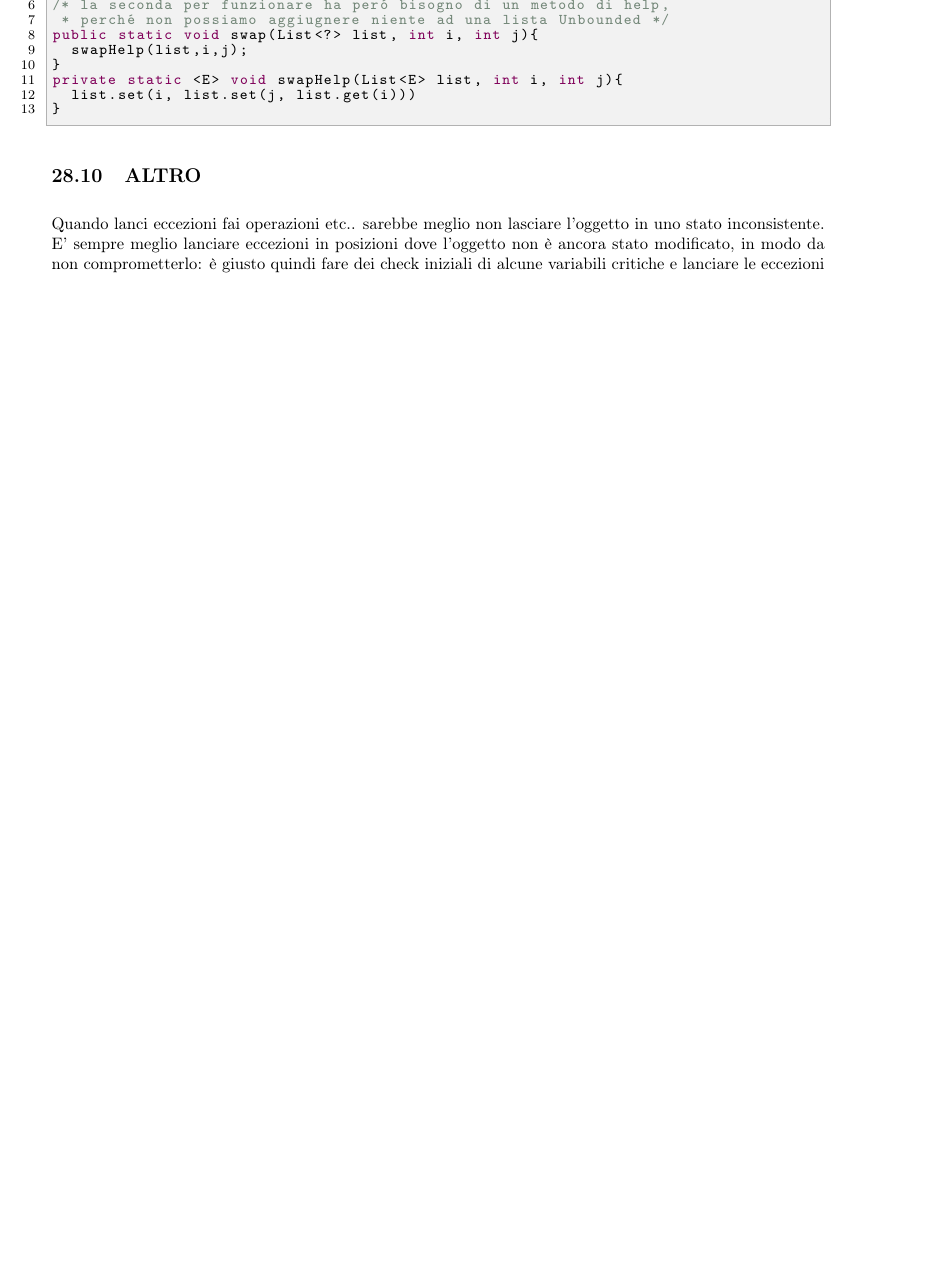
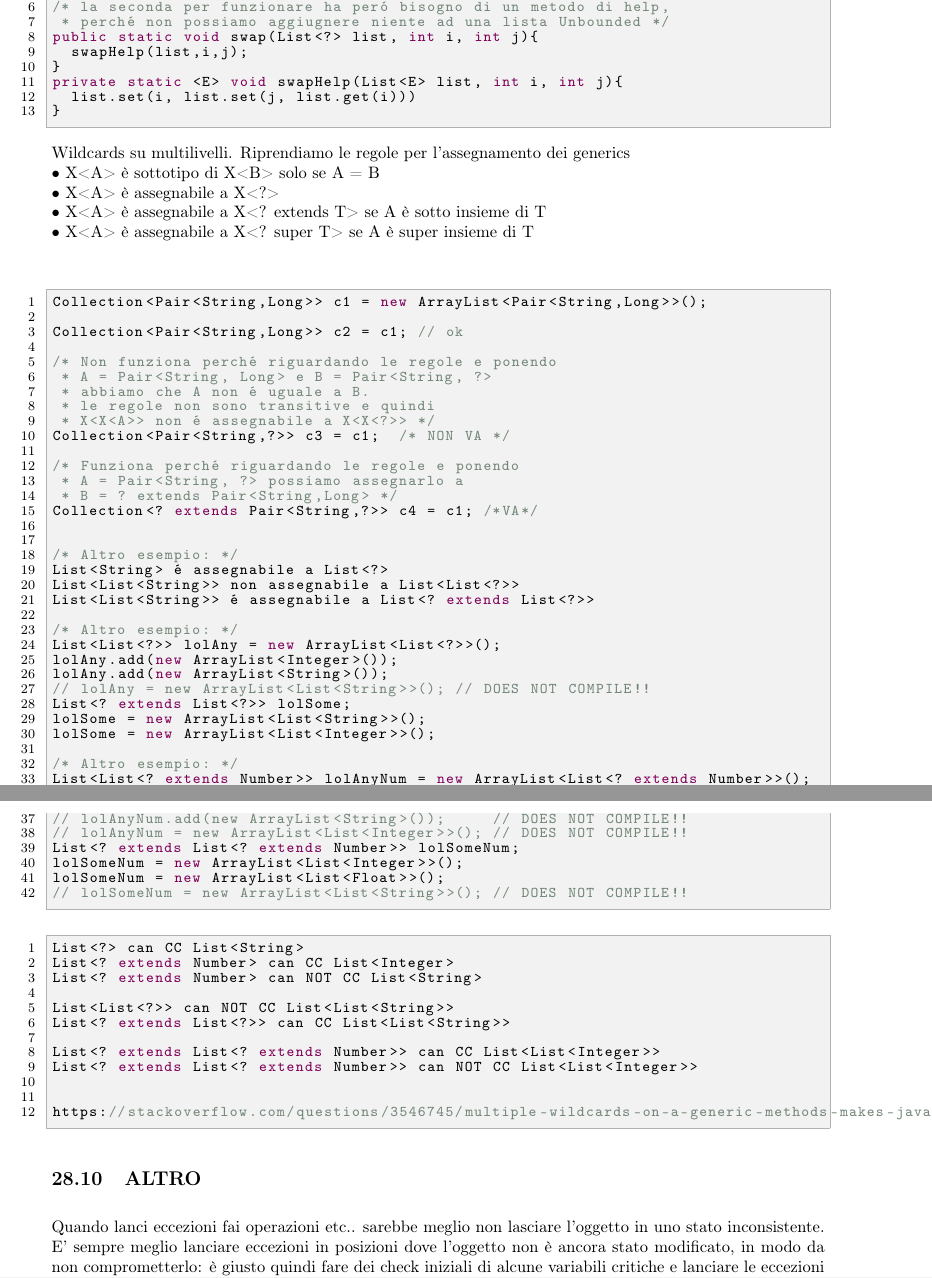
Before and after one commit to lorenzoRosin/ProgrammazioneOggettiMod2, a LaTeX document (DispensaLatex/main.tex, which reads DispensaLatex/approfondimenti/approfondimenti.tex): part of page 69 of 69 before the commit and two parts of pages 69 and 70 of 70 after it, the two joined at a grey line, cut so that both start at the same text, the shorter picture padded with empty space. Compiled offline with pdfLaTeX.

Commit message:
Aggiunti un sacco di esempi molto particolari su igenerics, bisogna sistemarli

```diff
--- a/DispensaLatex/approfondimenti/approfondimenti.tex
+++ b/DispensaLatex/approfondimenti/approfondimenti.tex
@@ -375,6 +395,73 @@ private static <E> void swapHelp(List<E> list, int i, int j){
 	list.set(i, list.set(j, list.get(i)))
 }
 \end{lstlisting}
+
+\noindent Wildcards su multilivelli. Riprendiamo le regole per l'assegnamento dei generics \newline
+\textbullet\ X<A> è sottotipo di X<B> solo se A = B \newline
+\textbullet\ X<A> è assegnabile a X<?> \newline
+\textbullet\ X<A> è assegnabile a X<? extends T> se A è sotto insieme di T \newline
+\textbullet\ X<A> è assegnabile a X<? super T> se A è super insieme di T \newline
+
+\begin{lstlisting}
+Collection<Pair<String,Long>> c1 = new ArrayList<Pair<String,Long>>();
+
+Collection<Pair<String,Long>> c2 = c1; // ok
+
+/* Non funziona perchè riguardando le regole e ponendo
+ * A = Pair<String, Long> e B = Pair<String, ?>
+ * abbiamo che A non è uguale a B.
+ * le regole non sono transitive e quindi
+ * X<X<A>> non è assegnabile a X<X<?>> */
+Collection<Pair<String,?>> c3 = c1;  /* NON VA */
+
+/* Funziona perchè riguardando le regole e ponendo
+ * A = Pair<String, ?> possiamo assegnarlo a
+ * B = ? extends Pair<String,Long> */
+Collection<? extends Pair<String,?>> c4 = c1; /*VA*/
+
+
+/* Altro esempio: */
+List<String> è assegnabile a List<?>
+List<List<String>> non assegnabile a List<List<?>>
+List<List<String>> è assegnabile a List<? extends List<?>>
+
+/* Altro esempio: */
+List<List<?>> lolAny = new ArrayList<List<?>>();
+lolAny.add(new ArrayList<Integer>());
+lolAny.add(new ArrayList<String>());
+// lolAny = new ArrayList<List<String>>(); // DOES NOT COMPILE!!
+List<? extends List<?>> lolSome;
+lolSome = new ArrayList<List<String>>();
+lolSome = new ArrayList<List<Integer>>();
+
+/* Altro esempio: */
+List<List<? extends Number>> lolAnyNum = new ArrayList<List<? extends Number>>();
+
+lolAnyNum.add(new ArrayList<Integer>());
+lolAnyNum.add(new ArrayList<Float>());
+// lolAnyNum.add(new ArrayList<String>());     // DOES NOT COMPILE!!
+// lolAnyNum = new ArrayList<List<Integer>>(); // DOES NOT COMPILE!!
+List<? extends List<? extends Number>> lolSomeNum;
+lolSomeNum = new ArrayList<List<Integer>>();
+lolSomeNum = new ArrayList<List<Float>>();
+// lolSomeNum = new ArrayList<List<String>>(); // DOES NOT COMPILE!!
+\end{lstlisting}
+
+
+\begin{lstlisting}
+List<?> can CC List<String>
+List<? extends Number> can CC List<Integer>
+List<? extends Number> can NOT CC List<String>
+
+List<List<?>> can NOT CC List<List<String>>
+List<? extends List<?>> can CC List<List<String>>
+
+List<? extends List<? extends Number>> can CC List<List<Integer>>
+List<? extends List<? extends Number>> can NOT CC List<List<Integer>>
+
+
+https://stackoverflow.com/questions/3546745/multiple-wildcards-on-a-generic-methods-makes-java-compiler-and-me-very-confu
+\end{lstlisting}
 \subsection{ALTRO}
 \noindent Quando lanci eccezioni fai operazioni etc.. sarebbe meglio non lasciare l'oggetto in uno stato inconsistente. E' sempre meglio lanciare eccezioni in posizioni dove l'oggetto non è ancora stato modificato, in modo da non comprometterlo: è giusto quindi fare dei check iniziali di alcune variabili critiche e lanciare le eccezioni da li.
 \begin{lstlisting}
```
Also changed, not shown: DispensaLatex/approfondimenti/approfondimenti.tex (46 more changed lines).
